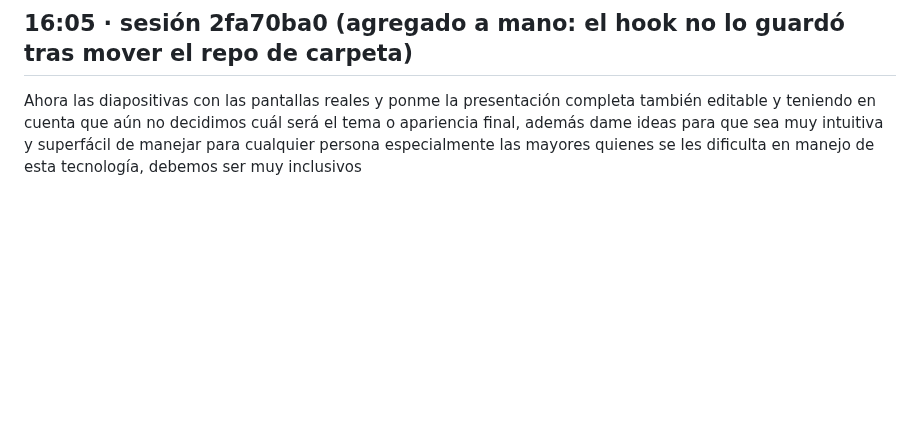
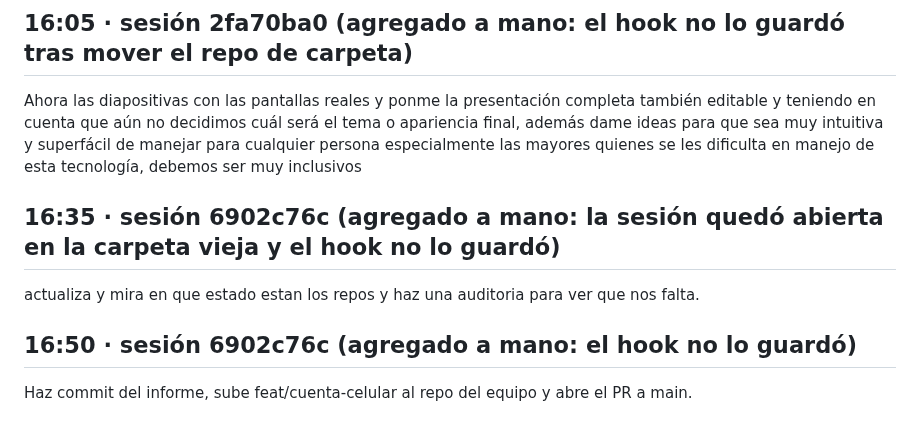
Before and after one commit to Galactic-AIMA/interledger-natillera-sinfronteras-frontend, a Markdown page: prompts/2026-10-16-henry-feat-cuenta-celular.md, the part around the change. Drawn GitHub-style; blank space fills up the shorter version.

```diff
--- a/prompts/2026-10-16-henry-feat-cuenta-celular.md
+++ b/prompts/2026-10-16-henry-feat-cuenta-celular.md
@@ -128,3 +128,11 @@ Ya archivé la sesión del pitch. Mueve natillera-front ahora.
 ## 16:05 · sesión 2fa70ba0 (agregado a mano: el hook no lo guardó tras mover el repo de carpeta)
 
 Ahora las diapositivas con las pantallas reales y ponme la presentación completa también editable y teniendo en cuenta que aún no decidimos cuál será el tema o apariencia final, además dame ideas para que sea muy intuitiva y superfácil de manejar para cualquier persona especialmente las mayores quienes se les dificulta en manejo de esta tecnología, debemos ser muy inclusivos
+
+## 16:35 · sesión 6902c76c (agregado a mano: la sesión quedó abierta en la carpeta vieja y el hook no lo guardó)
+
+actualiza y mira en que estado estan los repos y haz una auditoria para ver que nos falta.
+
+## 16:50 · sesión 6902c76c (agregado a mano: el hook no lo guardó)
+
+Haz commit del informe, sube feat/cuenta-celular al repo del equipo y abre el PR a main.
```
Also changed, not shown: AI_USAGE.md (+1 -0 lines), docs/estado-2026-10-16-tarde.md (added, +58 -0 lines).
